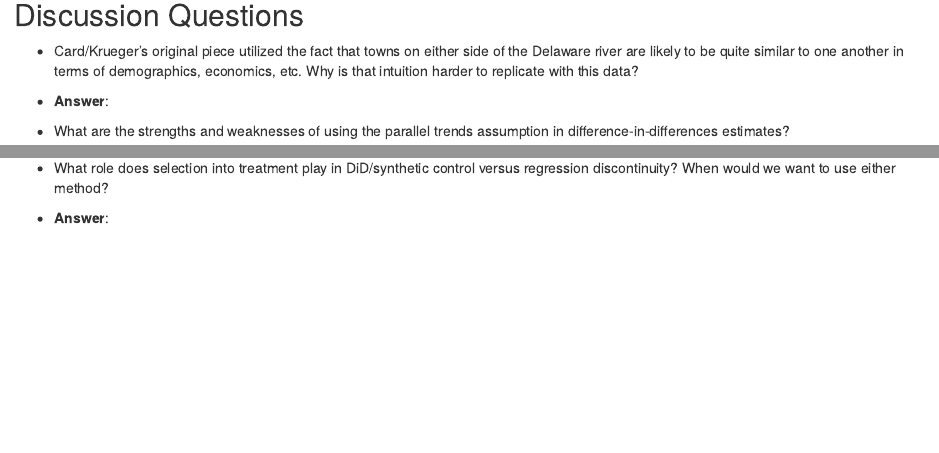
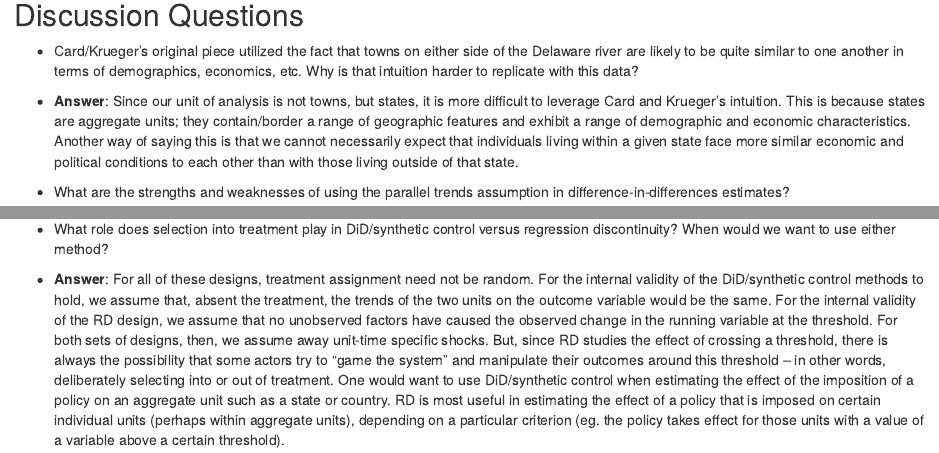
Before and after one commit to audreyaugenbraum/CSS-S21-Project-7-Team-1, an R Markdown document (Project 7 .Rmd): the page in a window 1100 px wide, from 6840 px down, and a second part further down, joined at a grey line. Rendered offline with R 4.5, knitr and Pandoc, with nearby package versions; some code elsewhere in the file could not run offline.

Commit message:
added last discussion q

```diff
--- a/Project 7 .Rmd
+++ b/Project 7 .Rmd
@@ -174,7 +174,7 @@ diff_in_diffs
 ## Discussion Questions
 
 - Card/Krueger's original piece utilized the fact that towns on either side of the Delaware river are likely to be quite similar to one another in terms of demographics, economics, etc. Why is that intuition harder to replicate with this data?
-- **Answer**:
+- **Answer**: Since our unit of analysis is not towns, but states, it is more difficult to leverage Card and Krueger's intuition. This is because states are aggregate units; they contain/border a range of geographic features and exhibit a range of demographic and economic characteristics. Another way of saying this is that we cannot necessarily expect that individuals living within a given state face more similar economic and political conditions to each other than with those living outside of that state.
 
 - What are the strengths and weaknesses of using the parallel trends assumption in difference-in-differences estimates?
 - **Answer**: A strength of the parallel trends assumption is that it is intuitive and can be easily visualized. A weakness of the assumption is that it essentially must be eyeballed graphically, and there is no statistic that allows us to determine how much better one comparison unit is than another. Further, the granularity of the measurement of the outcome of interest may matter -- if the uninsured rate is only measured yearly, we may be unaware of changes taking place in, say, the six months prior to the treatment date.
@@ -316,4 +316,4 @@ Traditional regression requires very large sample sizes and works better with ma
 - **Answer**:
 
 - What role does selection into treatment play in DiD/synthetic control versus regression discontinuity? When would we want to use either method?
-- **Answer**:
+- **Answer**: For all of these designs, treatment assignment need not be random. For the internal validity of the DiD/synthetic control methods to hold, we assume that, absent the treatment, the trends of the two units on the outcome variable would be the same. For the internal validity of the RD design, we assume that no unobserved factors have caused the observed change in the running variable at the threshold. For both sets of designs, then, we assume away unit-time specific shocks. But, since RD studies the effect of crossing a threshold, there is always the possibility that some actors try to "game the system" and manipulate their outcomes around this threshold -- in other words, deliberately selecting into or out of treatment. One would want to use DiD/synthetic control when estimating the effect of the imposition of a policy on an aggregate unit such as a state or country. RD is most useful in estimating the effect of a policy that is imposed on certain individual units (perhaps within aggregate units), depending on a particular criterion (eg. the policy takes effect for those units with a value of a variable above a certain threshold).
```
